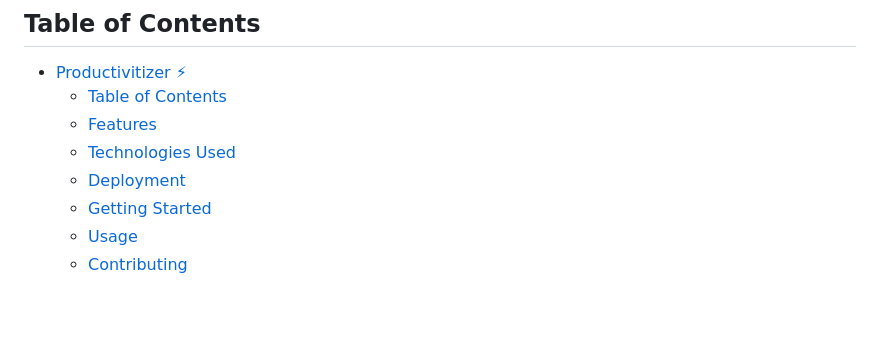
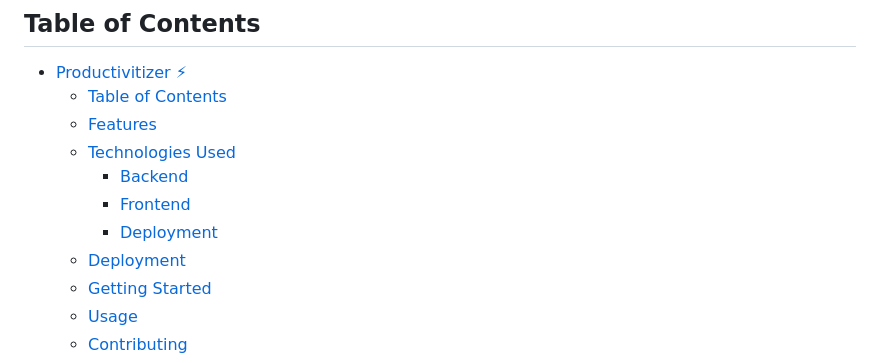
Before and after one commit to SagidanovBakhtiyar/productivitizer, a Markdown page: README.md, the part around the change printed below. GitHub-like rendering; blank space fills up the shorter version.

```diff
--- a/README.md
+++ b/README.md
@@ -10,7 +10,10 @@ Productivitizer is a web application developed using Python Flask, JavaScript, S
   - [Table of Contents](#table-of-contents)
   - [Features](#features)
   - [Technologies Used](#technologies-used)
-  - [Deployment](#deployment)
+    - [Backend](#backend)
+    - [Frontend](#frontend)
+    - [Deployment](#deployment)
+  - [Deployment](#deployment-1)
   - [Getting Started](#getting-started)
   - [Usage](#usage)
   - [Contributing](#contributing)
```
Also changed, not shown: other parts of README.md (+3 -6 lines).
